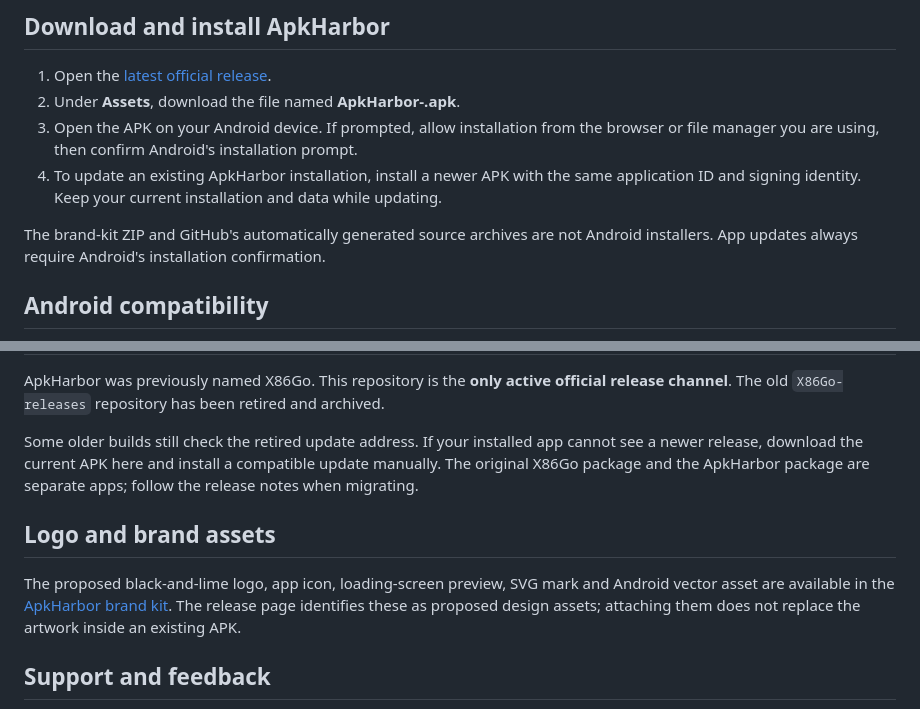
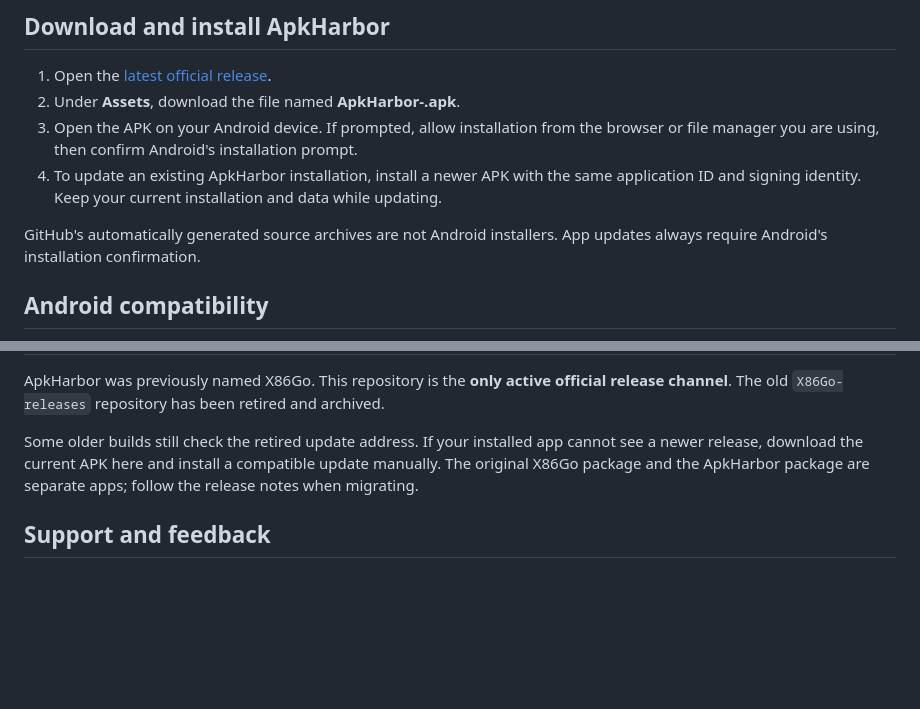
Before and after one commit to rodri2482/ApkHarbor-releases, a Markdown page: README.md, 2 parts joined by grey strips. Rendered like a GitHub page; blank space fills up the shorter version.

Commit message:
Remove the logo and brand kit links to a deleted release

```diff
--- a/README.md
+++ b/README.md
@@ -24,7 +22,7 @@ Catalog entries link to files on external hosts. Game files are not stored in th
 3. Open the APK on your Android device. If prompted, allow installation from the browser or file manager you are using, then confirm Android's installation prompt.
 4. To update an existing ApkHarbor installation, install a newer APK with the same application ID and signing identity. Keep your current installation and data while updating.
 
-The brand-kit ZIP and GitHub's automatically generated source archives are not Android installers. App updates always require Android's installation confirmation.
+GitHub's automatically generated source archives are not Android installers. App updates always require Android's installation confirmation.
 
 ## Android compatibility
 
@@ -38,10 +36,6 @@ ApkHarbor was previously named X86Go. This repository is the **only active offic
 
 Some older builds still check the retired update address. If your installed app cannot see a newer release, download the current APK here and install a compatible update manually. The original X86Go package and the ApkHarbor package are separate apps; follow the release notes when migrating.
 
-## Logo and brand assets
-
-The proposed black-and-lime logo, app icon, loading-screen preview, SVG mark and Android vector asset are available in the [ApkHarbor brand kit](https://github.com/rodri2482/ApkHarbor-releases/releases/download/v1.4.0/ApkHarbor-brand-kit-v1.zip). The release page identifies these as proposed design assets; attaching them does not replace the artwork inside an existing APK.
-
 ## Support and feedback
 
 For app problems, [open an issue](https://github.com/rodri2482/ApkHarbor-releases/issues). Include your ApkHarbor version, Android version and steps to reproduce the problem. Do not post passwords, verification codes, signing keys, API keys or private account details in a public issue.
```
Also changed, not shown: other parts of README.md (+0 -2 lines).
